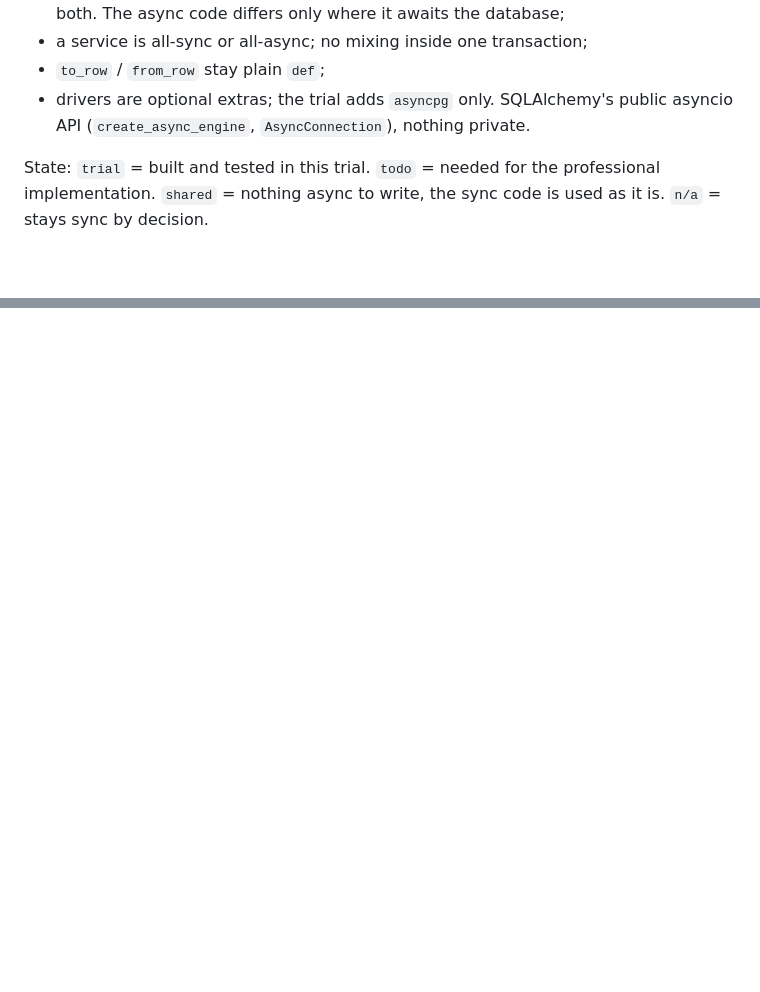
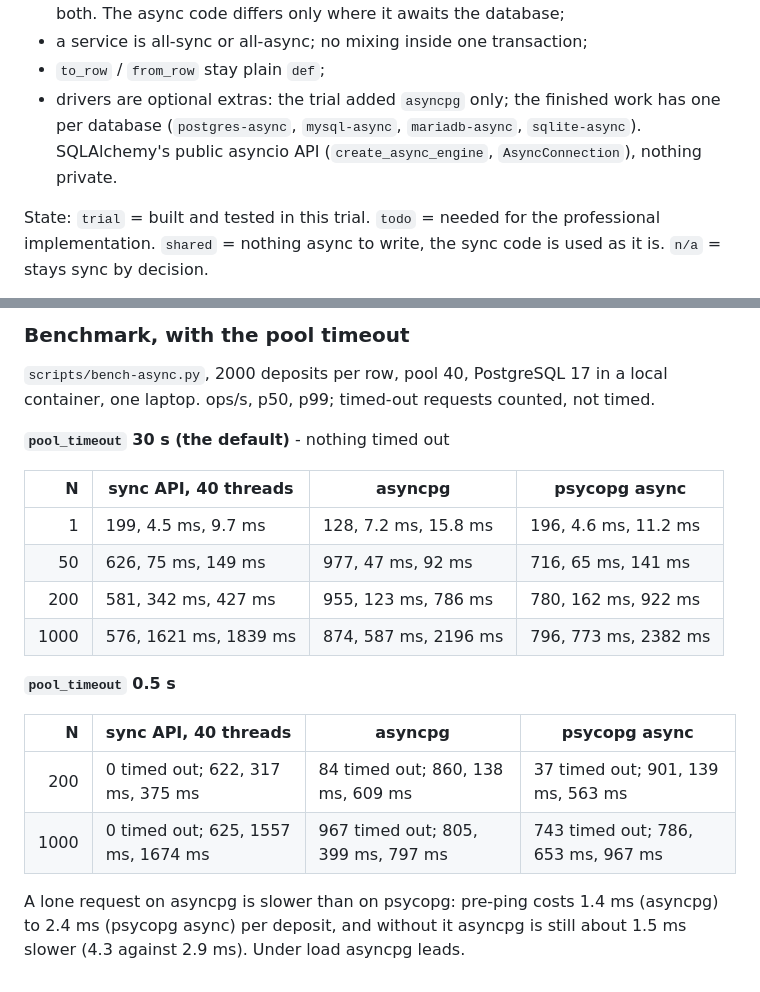
Before and after one commit to ekbatan-io/ekbatan-py, a Markdown page: docs/ASYNC-LEDGER.md, 2 parts joined by grey strips. Drawn GitHub-style; blank space fills up the shorter version.

Commit message:
EKB-0363 record the final runs, the benchmark and the decisions of the async work

```diff
--- a/docs/ASYNC-LEDGER.md
+++ b/docs/ASYNC-LEDGER.md
@@ -19,7 +19,7 @@ The design the user approved:
   code differs only where it awaits the database;
 - a service is all-sync or all-async; no mixing inside one transaction;
 - `to_row` / `from_row` stay plain `def`;
-- drivers are optional extras; the trial adds `asyncpg` only. SQLAlchemy's public asyncio API
+- drivers are optional extras: the trial added `asyncpg` only; the finished work has one per database (`postgres-async`, `mysql-async`, `mariadb-async`, `sqlite-async`). SQLAlchemy's public asyncio API
   (`create_async_engine`, `AsyncConnection`), nothing private.
 
 State: `trial` = built and tested in this trial. `todo` = needed for the professional
@@ -320,0 +368,24 @@ drivers and docs rather than core code.
+### Benchmark, with the pool timeout
+
+`scripts/bench-async.py`, 2000 deposits per row, pool 40, PostgreSQL 17 in a local container,
+one laptop. ops/s, p50, p99; timed-out requests counted, not timed.
+
+**`pool_timeout` 30 s (the default)** - nothing timed out
+
+| N | sync API, 40 threads | asyncpg | psycopg async |
+| ---: | --- | --- | --- |
+| 1 | 199, 4.5 ms, 9.7 ms | 128, 7.2 ms, 15.8 ms | 196, 4.6 ms, 11.2 ms |
+| 50 | 626, 75 ms, 149 ms | 977, 47 ms, 92 ms | 716, 65 ms, 141 ms |
+| 200 | 581, 342 ms, 427 ms | 955, 123 ms, 786 ms | 780, 162 ms, 922 ms |
+| 1000 | 576, 1621 ms, 1839 ms | 874, 587 ms, 2196 ms | 796, 773 ms, 2382 ms |
+
+**`pool_timeout` 0.5 s**
+
+| N | sync API, 40 threads | asyncpg | psycopg async |
+| ---: | --- | --- | --- |
+| 200 | 0 timed out; 622, 317 ms, 375 ms | 84 timed out; 860, 138 ms, 609 ms | 37 timed out; 901, 139 ms, 563 ms |
+| 1000 | 0 timed out; 625, 1557 ms, 1674 ms | 967 timed out; 805, 399 ms, 797 ms | 743 timed out; 786, 653 ms, 967 ms |
+
+A lone request on asyncpg is slower than on psycopg: pre-ping costs 1.4 ms (asyncpg) to 2.4 ms
+(psycopg async) per deposit, and without it asyncpg is still about 1.5 ms slower (4.3 against
+2.9 ms). Under load asyncpg leads.
```
Also changed, not shown: other parts of docs/ASYNC-LEDGER.md (+47 -0 lines), docs/DECISIONS-TO-REVIEW.md (+1 -1 lines).
